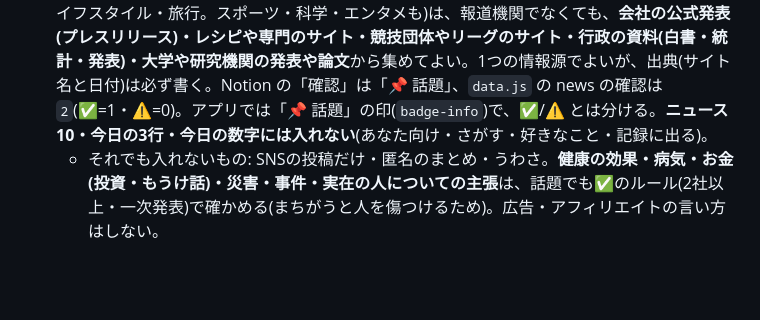
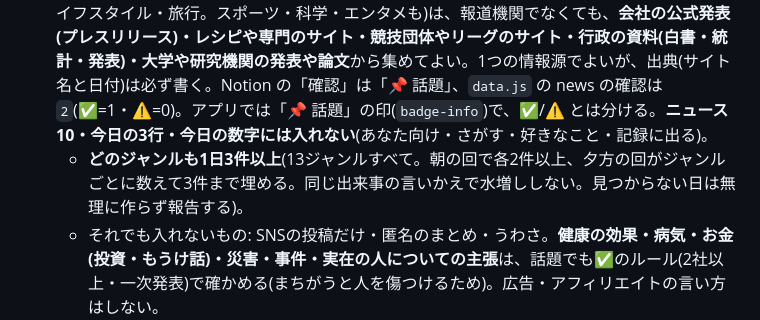
Before and after one commit to sunbike22/news, a Markdown page: CLAUDE.md, the part around the change. Rendered like a GitHub page; blank space fills up the shorter version.

Commit message:
ルール帳: どのジャンルも1日3件以上
Co-Authored-By: Claude Opus 5.5 <noreply@anthropic.com>
Claude-Session: https://claude.ai/code/session_01BAFFKU8WkCMdyLagStQ5rm

```diff
--- a/CLAUDE.md
+++ b/CLAUDE.md
@@ -67,6 +67,7 @@
 - ニュースは別々の報道機関の2社以上で確認したものに ✅、1社だけ・見出しだけは ⚠️ を付ける。
 - SNSだけの情報、うわさ、出どころ不明の情報は載せない。
 - **📌 話題(2026-10-25〜)**: ニュースになりにくいジャンル(料理・ファッション・インテリア・ライフスタイル・旅行。スポーツ・科学・エンタメも)は、報道機関でなくても、**会社の公式発表(プレスリリース)・レシピや専門のサイト・競技団体やリーグのサイト・行政の資料(白書・統計・発表)・大学や研究機関の発表や論文**から集めてよい。1つの情報源でよいが、出典(サイト名と日付)は必ず書く。Notion の「確認」は「📌 話題」、`data.js` の news の確認は `2`(✅=1・⚠️=0)。アプリでは「📌 話題」の印(`badge-info`)で、✅/⚠️ とは分ける。**ニュース10・今日の3行・今日の数字には入れない**(あなた向け・さがす・好きなこと・記録に出る)。
+  - **どのジャンルも1日3件以上**(13ジャンルすべて。朝の回で各2件以上、夕方の回がジャンルごとに数えて3件まで埋める。同じ出来事の言いかえで水増ししない。見つからない日は無理に作らず報告する)。
   - それでも入れないもの: SNSの投稿だけ・匿名のまとめ・うわさ。**健康の効果・病気・お金(投資・もうけ話)・災害・事件・実在の人についての主張**は、話題でも✅のルール(2社以上・一次発表)で確かめる(まちがうと人を傷つけるため)。広告・アフィリエイトの言い方はしない。
 - 記事の文章はそのまま写さず、要点と出典(社名と配信日)を書く。
 - 日経平均は報道どおり円未満を切り捨てた値と前日比を使う。
```
